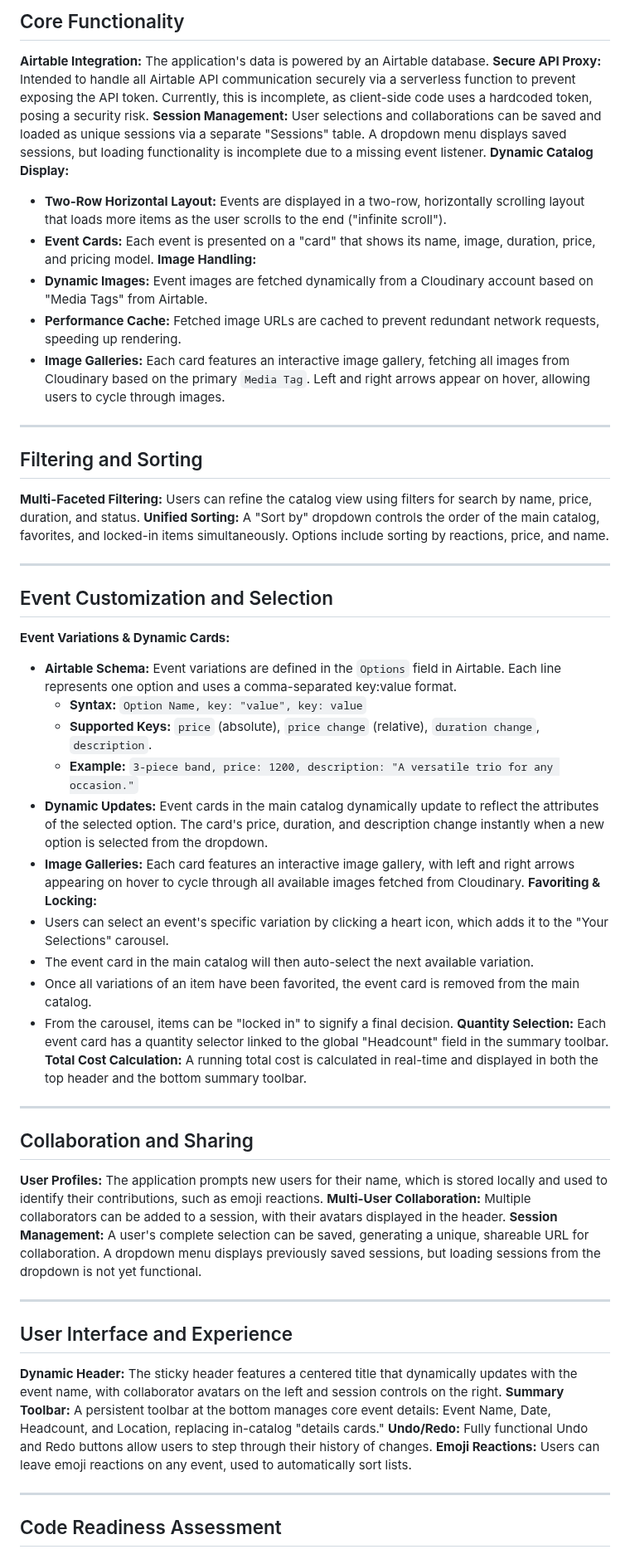
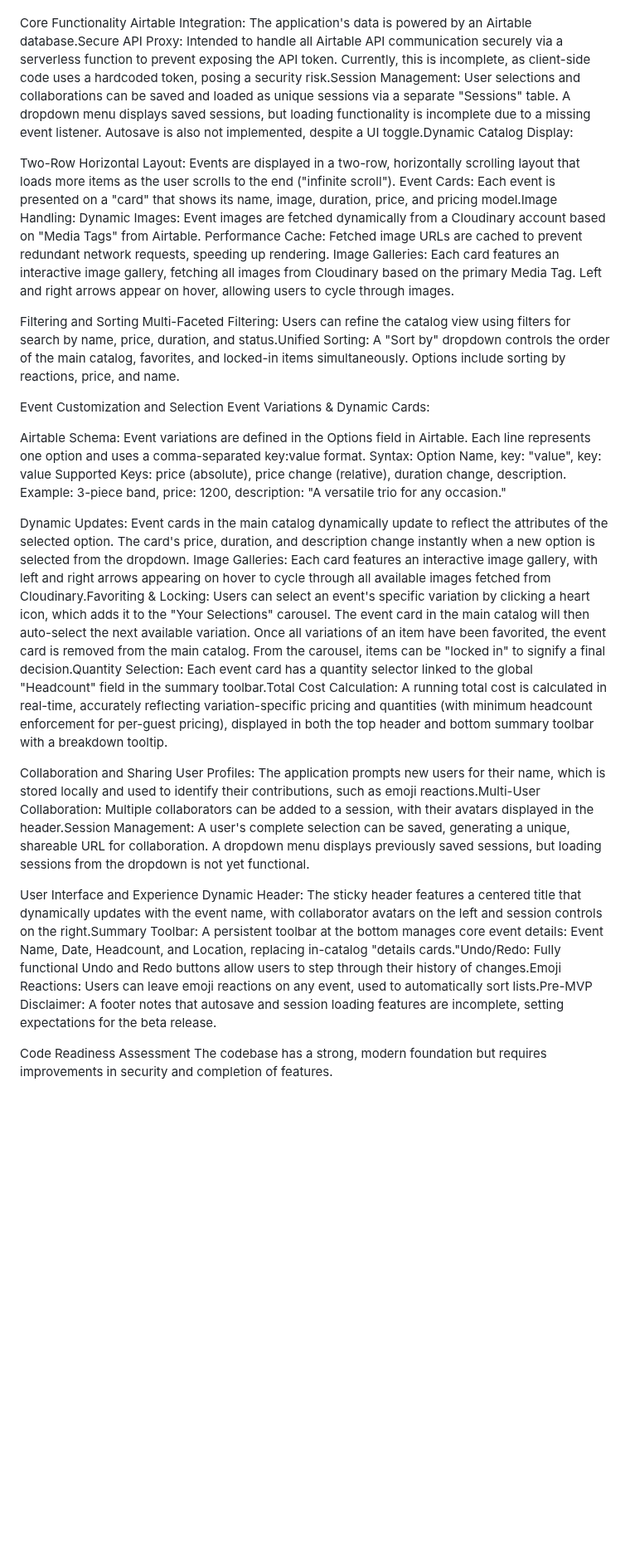
Before and after one commit to tylermystery/builder, a Markdown page: spec_sheet.md, the part around one of its changes. Shown at 83% size. Rendered like a GitHub page; blank space fills up the shorter version.

```diff
--- a/spec_sheet.md
+++ b/spec_sheet.md
@@ -59,56 +94,40 @@ This section outlines the rules and best practices for our collaborative develop
 
-## Core Functionality
-**Airtable Integration:** The application's data is powered by an Airtable database.
-**Secure API Proxy:** Intended to handle all Airtable API communication securely via a serverless function to prevent exposing the API token. Currently, this is incomplete, as client-side code uses a hardcoded token, posing a security risk.
-**Session Management:** User selections and collaborations can be saved and loaded as unique sessions via a separate "Sessions" table. A dropdown menu displays saved sessions, but loading functionality is incomplete due to a missing event listener.
-**Dynamic Catalog Display:**
-* **Two-Row Horizontal Layout:** Events are displayed in a two-row, horizontally scrolling layout that loads more items as the user scrolls to the end ("infinite scroll").
-* **Event Cards:** Each event is presented on a "card" that shows its name, image, duration, price, and pricing model.
-**Image Handling:**
-* **Dynamic Images:** Event images are fetched dynamically from a Cloudinary account based on "Media Tags" from Airtable.
-* **Performance Cache:** Fetched image URLs are cached to prevent redundant network requests, speeding up rendering.
-* **Image Galleries:** Each card features an interactive image gallery, fetching all images from Cloudinary based on the primary `Media Tag`. Left and right arrows appear on hover, allowing users to cycle through images.
 
----
+Core Functionality
+Airtable Integration: The application's data is powered by an Airtable database.Secure API Proxy: Intended to handle all Airtable API communication securely via a serverless function to prevent exposing the API token. Currently, this is incomplete, as client-side code uses a hardcoded token, posing a security risk.Session Management: User selections and collaborations can be saved and loaded as unique sessions via a separate "Sessions" table. A dropdown menu displays saved sessions, but loading functionality is incomplete due to a missing event listener. Autosave is also not implemented, despite a UI toggle.Dynamic Catalog Display:
 
-## Filtering and Sorting
-**Multi-Faceted Filtering:** Users can refine the catalog view using filters for search by name, price, duration, and status.
-**Unified Sorting:** A "Sort by" dropdown controls the order of the main catalog, favorites, and locked-in items simultaneously. Options include sorting by reactions, price, and name.
+Two-Row Horizontal Layout: Events are displayed in a two-row, horizontally scrolling layout that loads more items as the user scrolls to the end ("infinite scroll").
+Event Cards: Each event is presented on a "card" that shows its name, image, duration, price, and pricing model.Image Handling:
+Dynamic Images: Event images are fetched dynamically from a Cloudinary account based on "Media Tags" from Airtable.
+Performance Cache: Fetched image URLs are cached to prevent redundant network requests, speeding up rendering.
+Image Galleries: Each card features an interactive image gallery, fetching all images from Cloudinary based on the primary Media Tag. Left and right arrows appear on hover, allowing users to cycle through images.
 
----
 
-## Event Customization and Selection
-**Event Variations & Dynamic Cards:**
-* **Airtable Schema:** Event variations are defined in the `Options` field in Airtable. Each line represents one option and uses a comma-separated key:value format.
-    * **Syntax:** `Option Name, key: "value", key: value`
-    * **Supported Keys:** `price` (absolute), `price change` (relative), `duration change`, `description`.
-    * **Example:** `3-piece band, price: 1200, description: "A versatile trio for any occasion."`
-* **Dynamic Updates:** Event cards in the main catalog dynamically update to reflect the attributes of the selected option. The card's price, duration, and description change instantly when a new option is selected from the dropdown.
-* **Image Galleries:** Each card features an interactive image gallery, with left and right arrows appearing on hover to cycle through all available images fetched from Cloudinary.
-**Favoriting & Locking:**
-* Users can select an event's specific variation by clicking a heart icon, which adds it to the "Your Selections" carousel.
-* The event card in the main catalog will then auto-select the next available variation.
-* Once all variations of an item have been favorited, the event card is removed from the main catalog.
-* From the carousel, items can be "locked in" to signify a final decision.
-**Quantity Selection:** Each event card has a quantity selector linked to the global "Headcount" field in the summary toolbar.
-**Total Cost Calculation:** A running total cost is calculated in real-time and displayed in both the top header and the bottom summary toolbar.
+Filtering and Sorting
+Multi-Faceted Filtering: Users can refine the catalog view using filters for search by name, price, duration, and status.Unified Sorting: A "Sort by" dropdown controls the order of the main catalog, favorites, and locked-in items simultaneously. Options include sorting by reactions, price, and name.
 
----
+Event Customization and Selection
+Event Variations & Dynamic Cards:
 
-## Collaboration and Sharing
-**User Profiles:** The application prompts new users for their name, which is stored locally and used to identify their contributions, such as emoji reactions.
-**Multi-User Collaboration:** Multiple collaborators can be added to a session, with their avatars displayed in the header.
-**Session Management:** A user's complete selection can be saved, generating a unique, shareable URL for collaboration. A dropdown menu displays previously saved sessions, but loading sessions from the dropdown is not yet functional.
+Airtable Schema: Event variations are defined in the Options field in Airtable. Each line represents one option and uses a comma-separated key:value format.
+Syntax: Option Name, key: "value", key: value
+Supported Keys: price (absolute), price change (relative), duration change, description.
+Example: 3-piece band, price: 1200, description: "A versatile trio for any occasion."
 
----
 
-## User Interface and Experience
-**Dynamic Header:** The sticky header features a centered title that dynamically updates with the event name, with collaborator avatars on the left and session controls on the right.
-**Summary Toolbar:** A persistent toolbar at the bottom manages core event details: Event Name, Date, Headcount, and Location, replacing in-catalog "details cards."
-**Undo/Redo:** Fully functional Undo and Redo buttons allow users to step through their history of changes.
-**Emoji Reactions:** Users can leave emoji reactions on any event, used to automatically sort lists.
+Dynamic Updates: Event cards in the main catalog dynamically update to reflect the attributes of the selected option. The card's price, duration, and description change instantly when a new option is selected from the dropdown.
+Image Galleries: Each card features an interactive image gallery, with left and right arrows appearing on hover to cycle through all available images fetched from Cloudinary.Favoriting & Locking:
+Users can select an event's specific variation by clicking a heart icon, which adds it to the "Your Selections" carousel.
+The event card in the main catalog will then auto-select the next available variation.
+Once all variations of an item have been favorited, the event card is removed from the main catalog.
+From the carousel, items can be "locked in" to signify a final decision.Quantity Selection: Each event card has a quantity selector linked to the global "Headcount" field in the summary toolbar.Total Cost Calculation: A running total cost is calculated in real-time, accurately reflecting variation-specific pricing and quantities (with minimum headcount enforcement for per-guest pricing), displayed in both the top header and bottom summary toolbar with a breakdown tooltip.
 
----
 
-## Code Readiness Assessment
+Collaboration and Sharing
+User Profiles: The application prompts new users for their name, which is stored locally and used to identify their contributions, such as emoji reactions.Multi-User Collaboration: Multiple collaborators can be added to a session, with their avatars displayed in the header.Session Management: A user's complete selection can be saved, generating a unique, shareable URL for collaboration. A dropdown menu displays previously saved sessions, but loading sessions from the dropdown is not yet functional.
+
+User Interface and Experience
+Dynamic Header: The sticky header features a centered title that dynamically updates with the event name, with collaborator avatars on the left and session controls on the right.Summary Toolbar: A persistent toolbar at the bottom manages core event details: Event Name, Date, Headcount, and Location, replacing in-catalog "details cards."Undo/Redo: Fully functional Undo and Redo buttons allow users to step through their history of changes.Emoji Reactions: Users can leave emoji reactions on any event, used to automatically sort lists.Pre-MVP Disclaimer: A footer notes that autosave and session loading features are incomplete, setting expectations for the beta release.
+
+Code Readiness Assessment
 The codebase has a strong, modern foundation but requires improvements in security and completion of features.
```
Also changed, not shown: other parts of spec_sheet.md (+101 -64 lines).
